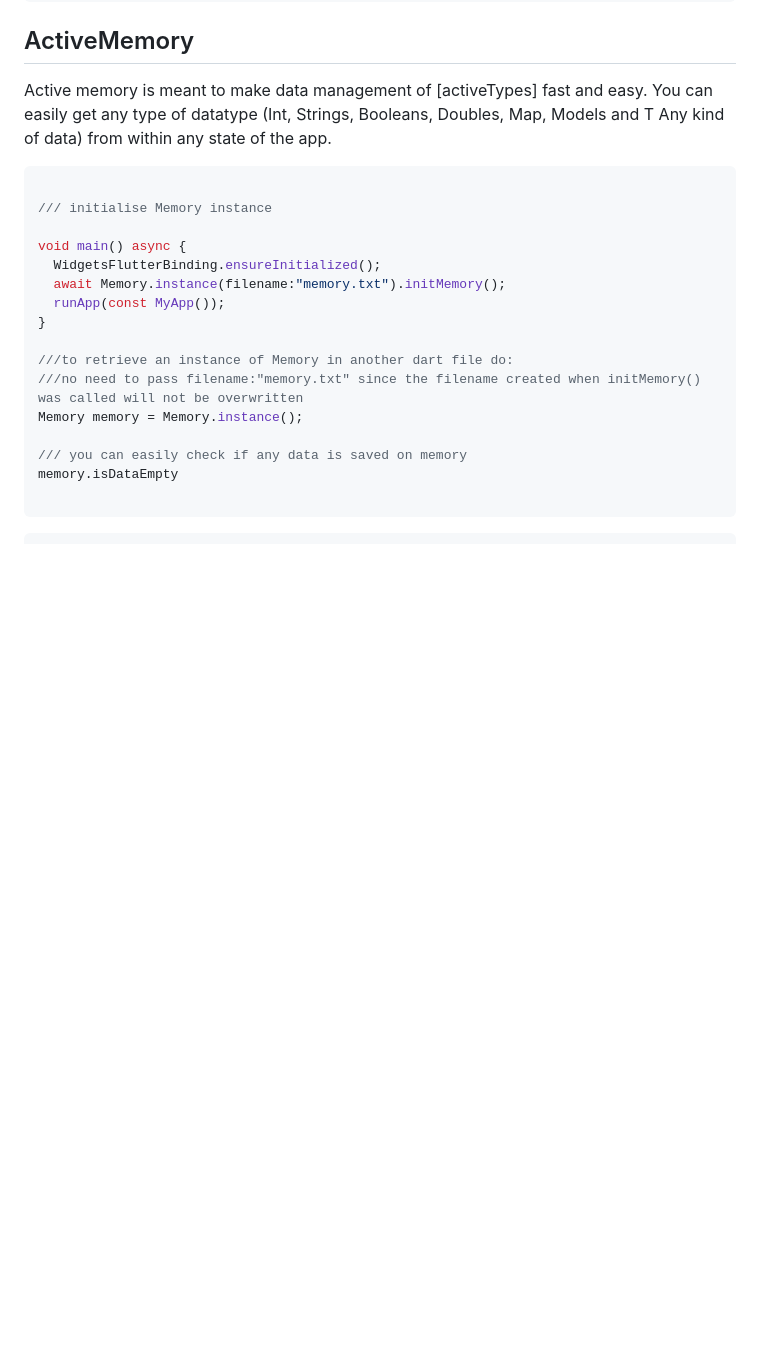
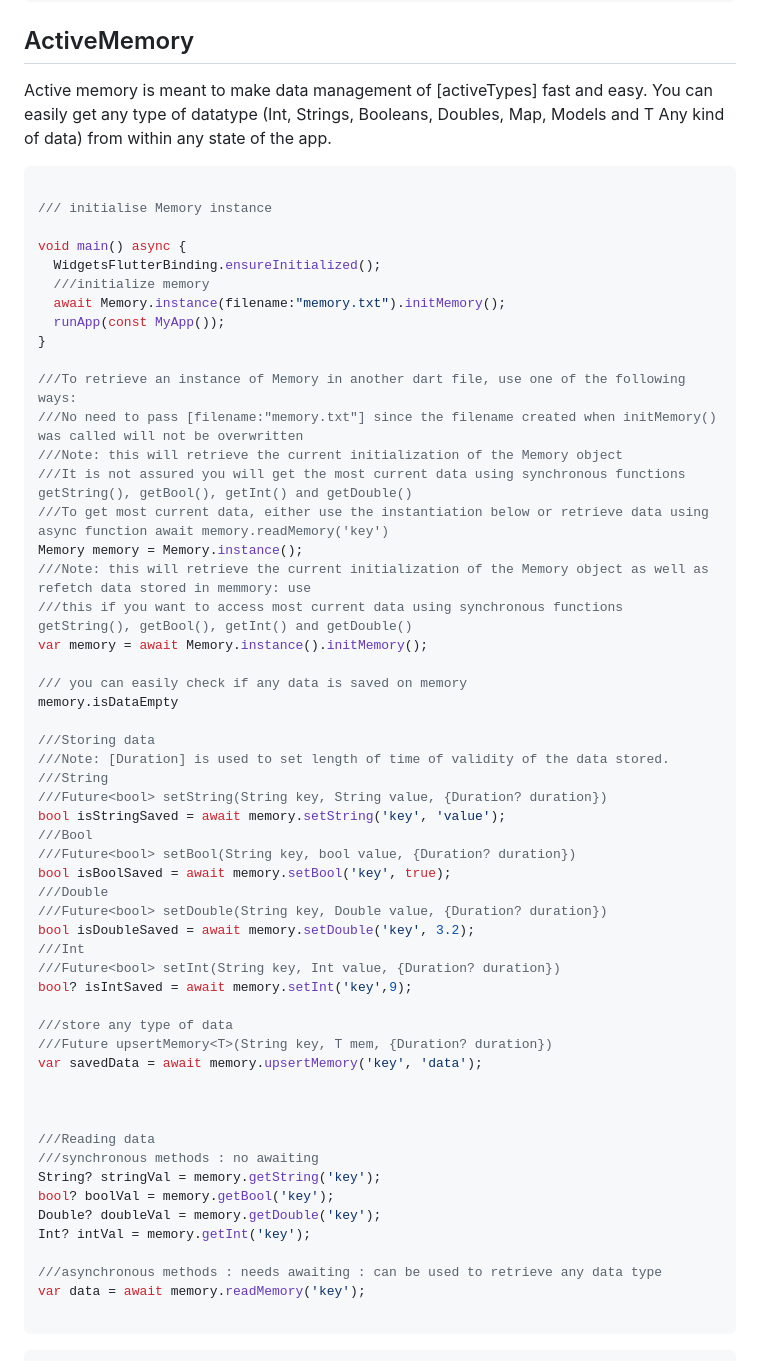
Before and after one commit to itskenzylimon/Activity, a Markdown page: README.md, the part around the change. Drawn GitHub-style; blank space fills up the shorter version.

Commit message:
features: added documentation of sync methods

````diff
--- a/README.md
+++ b/README.md
@@ -730,16 +730,54 @@ Active memory is meant to make data management of [activeTypes] fast and easy. Y
 
 void main() async {
   WidgetsFlutterBinding.ensureInitialized();
+  ///initialize memory
   await Memory.instance(filename:"memory.txt").initMemory();
   runApp(const MyApp());
 }
 
-///to retrieve an instance of Memory in another dart file do:
-///no need to pass filename:"memory.txt" since the filename created when initMemory() was called will not be overwritten
+///To retrieve an instance of Memory in another dart file, use one of the following ways:
+///No need to pass [filename:"memory.txt"] since the filename created when initMemory() was called will not be overwritten
+///Note: this will retrieve the current initialization of the Memory object
+///It is not assured you will get the most current data using synchronous functions getString(), getBool(), getInt() and getDouble()
+///To get most current data, either use the instantiation below or retrieve data using async function await memory.readMemory('key')
 Memory memory = Memory.instance();
+///Note: this will retrieve the current initialization of the Memory object as well as refetch data stored in memmory: use
+///this if you want to access most current data using synchronous functions getString(), getBool(), getInt() and getDouble()
+var memory = await Memory.instance().initMemory();
 
 /// you can easily check if any data is saved on memory
 memory.isDataEmpty
+
+///Storing data
+///Note: [Duration] is used to set length of time of validity of the data stored.
+///String
+///Future<bool> setString(String key, String value, {Duration? duration})
+bool isStringSaved = await memory.setString('key', 'value');
+///Bool
+///Future<bool> setBool(String key, bool value, {Duration? duration})
+bool isBoolSaved = await memory.setBool('key', true);
+///Double
+///Future<bool> setDouble(String key, Double value, {Duration? duration})
+bool isDoubleSaved = await memory.setDouble('key', 3.2);
+///Int
+///Future<bool> setInt(String key, Int value, {Duration? duration})
+bool? isIntSaved = await memory.setInt('key',9);
+
+///store any type of data
+///Future upsertMemory<T>(String key, T mem, {Duration? duration})
+var savedData = await memory.upsertMemory('key', 'data');
+
+
+
+///Reading data
+///synchronous methods : no awaiting
+String? stringVal = memory.getString('key');
+bool? boolVal = memory.getBool('key');
+Double? doubleVal = memory.getDouble('key');
+Int? intVal = memory.getInt('key');
+
+///asynchronous methods : needs awaiting : can be used to retrieve any data type
+var data = await memory.readMemory('key');
 
 ```
 
````
